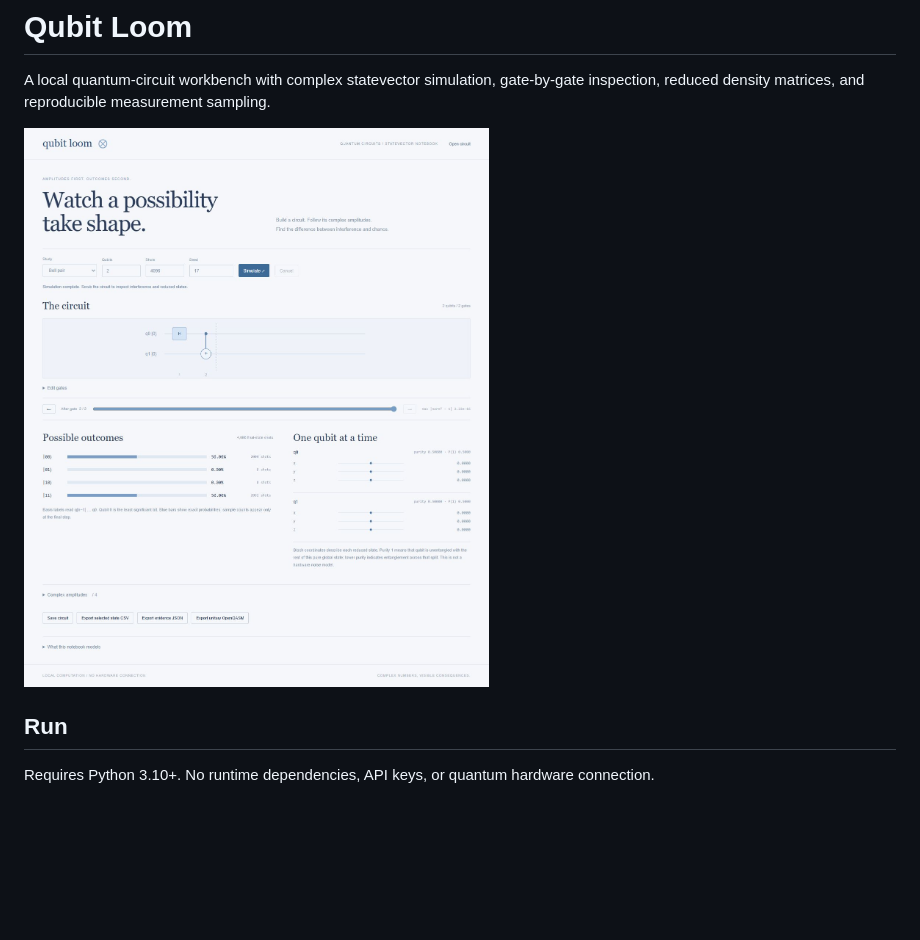
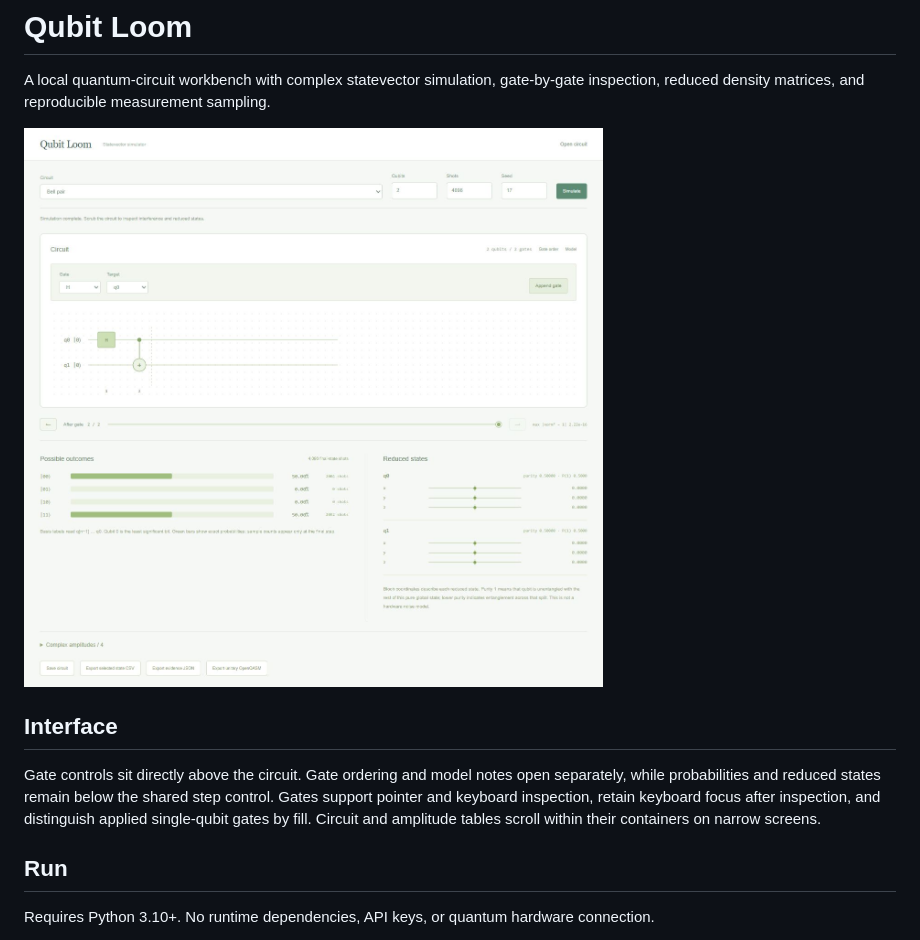
Before and after one commit to Michaelhoang8/qubit-loom, a Markdown page: README.md, the part around the change. Rendered like a GitHub page; pictures changed too: docs/workbench.png; blank space fills up the shorter version.

Commit message:
Place gate construction and state inspection around the circuit

```diff
--- a/README.md
+++ b/README.md
@@ -3,6 +3,10 @@
 A local quantum-circuit workbench with complex statevector simulation, gate-by-gate inspection, reduced density matrices, and reproducible measurement sampling.
 
 ![Qubit Loom](docs/workbench.png)
+
+## Interface
+
+Gate controls sit directly above the circuit. Gate ordering and model notes open separately, while probabilities and reduced states remain below the shared step control. Gates support pointer and keyboard inspection, retain keyboard focus after inspection, and distinguish applied single-qubit gates by fill. Circuit and amplitude tables scroll within their containers on narrow screens.
 
 ## Run
 
```
Also changed, not shown: 3 other files.
